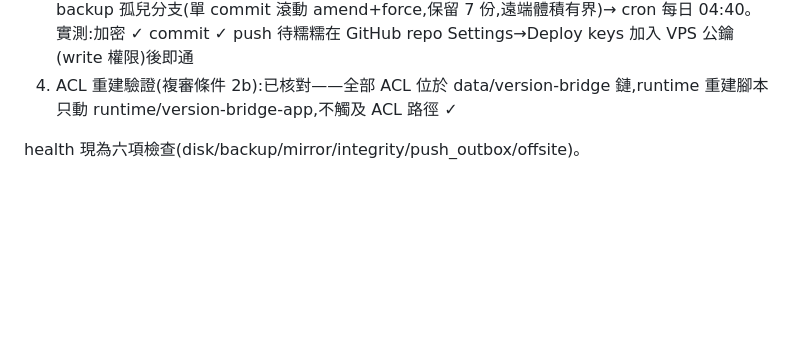
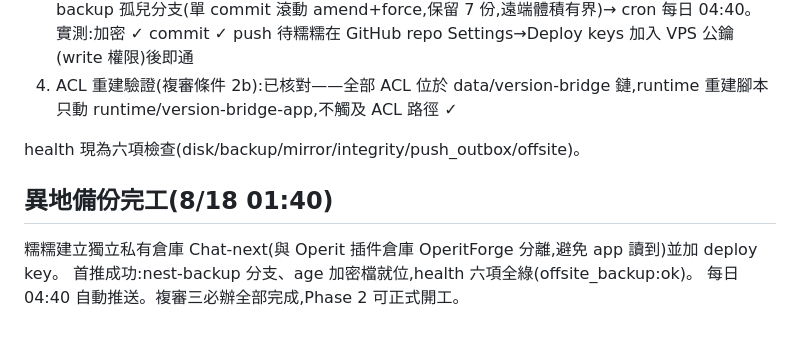
Before and after one commit to jiuxin3330-arch/OperitForge, a Markdown page: nest-memory/PHASE0_NOTES.md, the part around the change. Rendered like a GitHub page; blank space fills up the shorter version.

Commit message:
異地備份上線:Chat-next 私有倉庫,health 六項全綠
Co-Authored-By: Claude Fable 5 <noreply@anthropic.com>
Claude-Session: https://claude.ai/code/session_01QaHNi1eeLoodUN2i11e4z7

```diff
--- a/nest-memory/PHASE0_NOTES.md
+++ b/nest-memory/PHASE0_NOTES.md
@@ -115,3 +115,8 @@ mirror/health/backup 目前以 root cron 執行(conversations.db 與 backend DB
 4. ACL 重建驗證(複審條件 2b):已核對——全部 ACL 位於 data/version-bridge 鏈,runtime 重建腳本只動 runtime/version-bridge-app,不觸及 ACL 路徑 ✓
 
 health 現為六項檢查(disk/backup/mirror/integrity/push_outbox/offsite)。
+
+## 異地備份完工(8/18 01:40)
+糯糯建立獨立私有倉庫 Chat-next(與 Operit 插件倉庫 OperitForge 分離,避免 app 讀到)並加 deploy key。
+首推成功:nest-backup 分支、age 加密檔就位,health 六項全綠(offsite_backup:ok)。
+每日 04:40 自動推送。複審三必辦全部完成,Phase 2 可正式開工。
```
